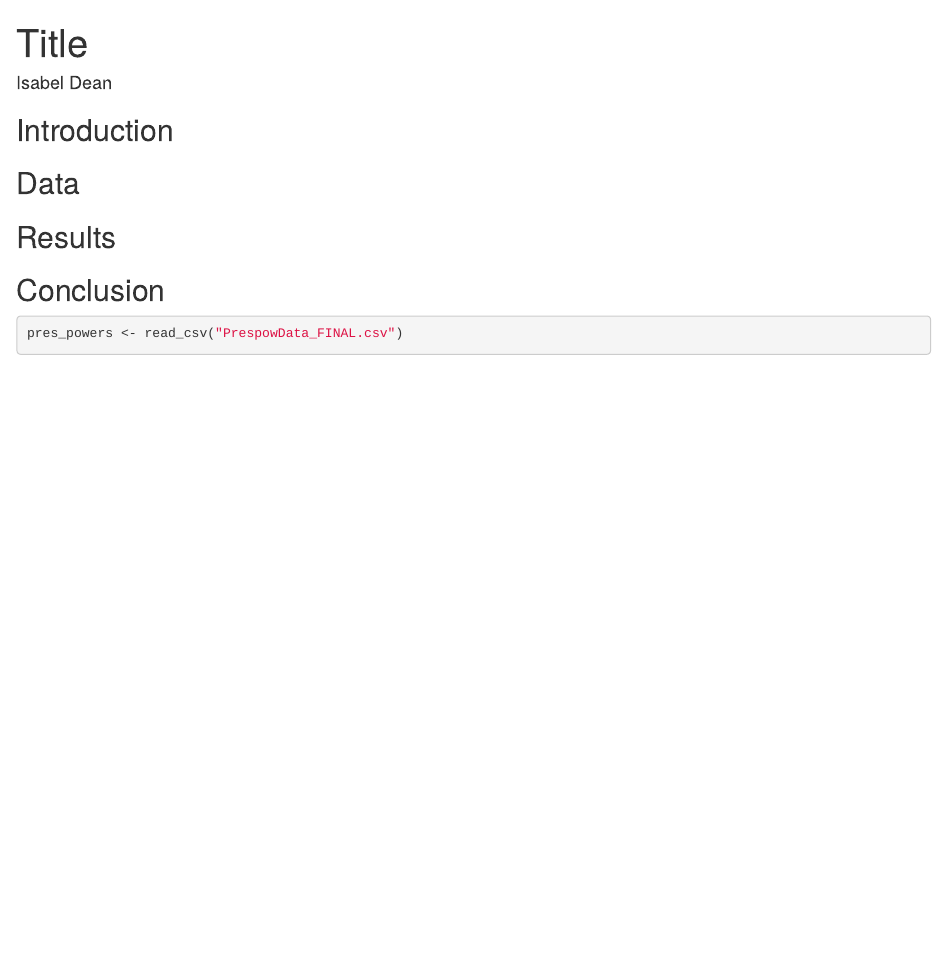
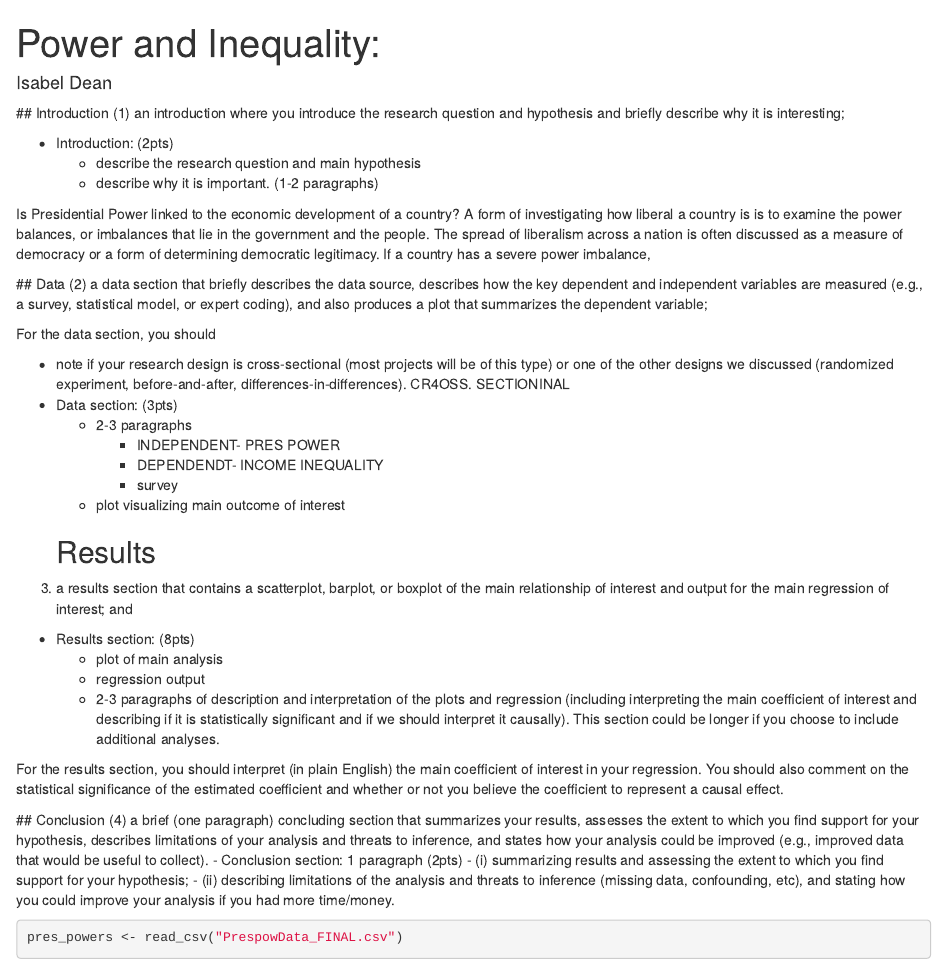
Before and after one commit to isabeldean/gov50-final-project, an R Markdown document (index.Rmd): the page in a window 1100 px wide, from its top. Rendered offline with R 4.5, knitr and Pandoc, with nearby package versions; drawn as R Markdown's standard HTML page in place of the format the file asks for; some code elsewhere in the file could not run offline; common packages that the code uses without loading them are loaded.

Commit message:
wwebiste

```diff
--- a/index.Rmd
+++ b/index.Rmd
@@ -1,5 +1,5 @@
 ---
-title: "Title"
+title: "Power and Inequality: "
 author: "Isabel Dean"
 description: "My Final project"
 output:
@@ -7,21 +7,44 @@
     self_contained: false
 ---
 
-## Introduction
+  ## Introduction
+(1) an introduction where you introduce the research question and hypothesis and briefly describe why it is interesting;
+
+- Introduction: (2pts)
+    - describe the research question and main hypothesis
+    - describe why it is important. (1-2 paragraphs)
+
+Is Presidential Power linked to the economic development of a country? A form of investigating how liberal a country is is to examine the power balances, or imbalances that lie in the government and the people. The spread of liberalism across a nation is often discussed as a measure of democracy or a form of determining democratic legitimacy. If a country has a severe power imbalance,
+
+  ## Data
+(2) a data section that briefly describes the data source, describes how the key dependent and independent variables are measured (e.g., a survey, statistical model, or expert coding), and also produces a plot that summarizes the dependent variable;
+
+For the data section, you should
+
+- note if your research design is cross-sectional (most projects will be of this type) or one of the other designs we discussed (randomized experiment, before-and-after, differences-in-differences). CR4OSS. SECTIONINAL
+- Data section: (3pts)
+    - 2-3 paragraphs
+        - INDEPENDENT- PRES POWER
+        - DEPENDENDT- INCOME INEQUALITY
+        - survey
+    - plot visualizing main outcome of interest
 
 
+  ## Results
+(3) a results section that contains a scatterplot, barplot, or boxplot of the main relationship of interest and output for the main regression of interest; and
 
-## Data
+- Results section: (8pts)
+    - plot of main analysis
+    - regression output
+    - 2-3 paragraphs of description and interpretation of the plots and regression (including interpreting the main coefficient of interest and describing if it is statistically significant and if we should interpret it causally). This section could be longer if you choose to include additional analyses.
 
+For the results section, you should interpret (in plain English) the main coefficient of interest in your regression. You should also comment on the statistical significance of the estimated coefficient and whether or not you believe the coefficient to represent a causal effect.
 
-
-## Results
-
-
-
-## Conclusion
-
-
+  ## Conclusion
+(4) a brief (one paragraph) concluding section that summarizes your results, assesses the extent to which you find support for your hypothesis, describes limitations of your analysis and threats to inference, and states how your analysis could be improved (e.g., improved data that would be useful to collect).
+- Conclusion section: 1 paragraph (2pts)
+    - (i) summarizing results and assessing the extent to which you find support for your hypothesis;
+    - (ii) describing limitations of the analysis and threats to inference (missing data, confounding, etc), and stating how you could improve your analysis if you had more time/money.
 
 
 
```
